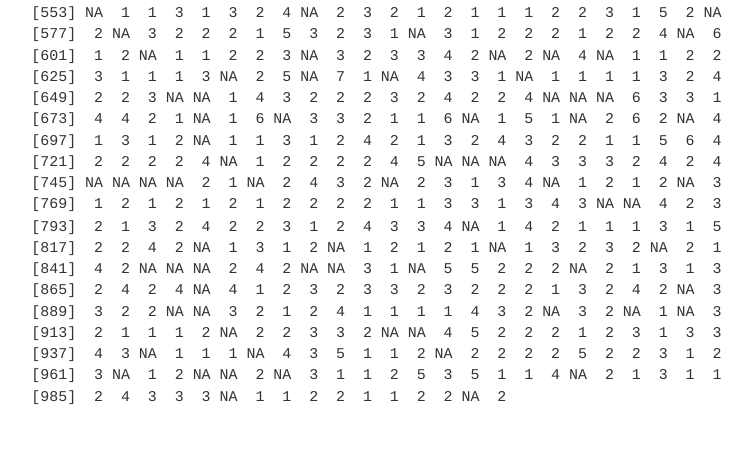
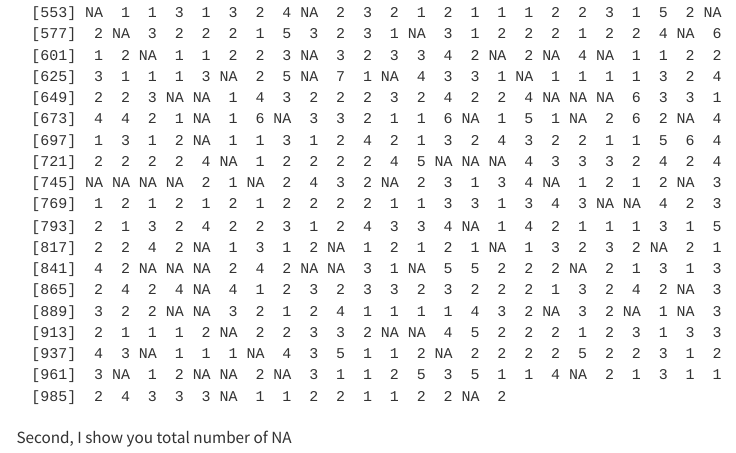
Before and after one commit to emu-hacettepe-analytics/emu430-fall2023-kezibanucar, a Quarto document (assignments/assignment-1.qmd): the page in a window 1100 px wide, from 1190 px down. Rendered offline with R 4.5, knitr and Pandoc in place of Quarto, with nearby package versions; menus at the side of the page are left out.

Commit message:
c part second one

````diff
--- a/assignments/assignment-1.qmd
+++ b/assignments/assignment-1.qmd
@@ -21,3 +21,10 @@ library("dslabs")
 data(na_example)
 print(na_example)
 ```
+
+Second, I show you total number of NA
+
+```{r}
+
+
+```
````
Also changed, not shown: docs/search.json, 1 other file.
